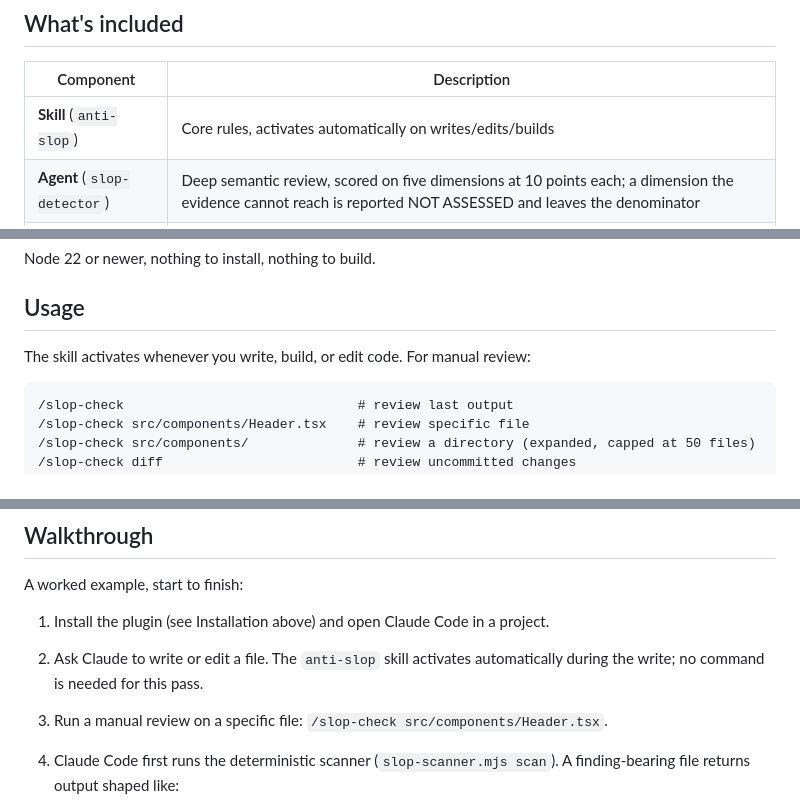
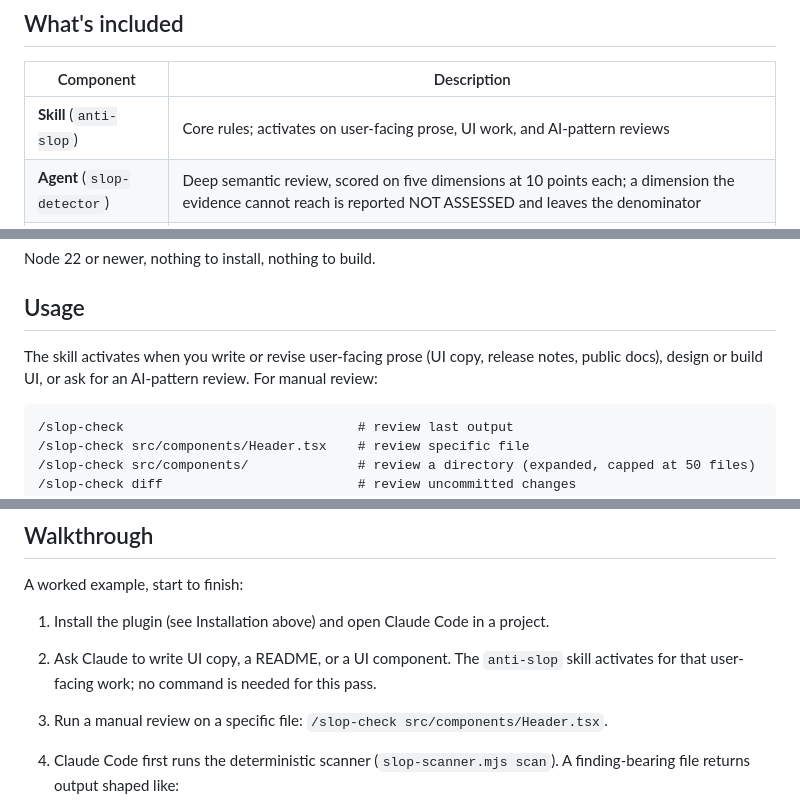
Before and after one commit to TheMizeGuy/anti-slop, a Markdown page: README.md, 3 parts joined by grey strips. GitHub-like rendering.

Commit message:
skill: scope the trigger to user-facing prose, UI work and AI-pattern reviews
The description said the skill applies whenever output is produced or revised and listed
generic verbs (write, build, fix, edit), so its rules and self-check loaded into nearly every
task. It now names the work its catalogue is for: user-facing prose, UI design and code, and
explicit reviews for AI patterns. The Quick Self-Check applies to that in-scope output.

````diff
--- a/README.md
+++ b/README.md
@@ -20,7 +20,7 @@ Rules yield to domain context. Academic writing gets its hedging language. Legal
 
 | Component | Description |
 |-----------|-------------|
-| **Skill** (`anti-slop`) | Core rules, activates automatically on writes/edits/builds |
+| **Skill** (`anti-slop`) | Core rules; activates on user-facing prose, UI work, and AI-pattern reviews |
 | **Agent** (`slop-detector`) | Deep semantic review, scored on five dimensions at 10 points each; a dimension the evidence cannot reach is reported NOT ASSESSED and leaves the denominator |
 | **Command** (`/slop-check`) | Manual review — point it at a file, directory, diff, or PR |
 | **Scanner CLI** (`slop-scanner.mjs`) | Fast deterministic scanner — regex-based pattern matching for banned words, phrases, design tells, native UI tells, code smells, security issues. Every finding carries its rule id, the line it sits on, its confidence class, and a one-sentence fix, in both the text and the JSON output. Four subcommands: `scan`, `history`, `stats`, `dashboard`. Zero runtime dependencies, so it runs from a clone or an installed plugin with no `npm install` |
@@ -73,7 +73,7 @@ Node 22 or newer, nothing to install, nothing to build.
 
 ## Usage
 
-The skill activates whenever you write, build, or edit code. For manual review:
+The skill activates when you write or revise user-facing prose (UI copy, release notes, public docs), design or build UI, or ask for an AI-pattern review. For manual review:
 
 ```
 /slop-check                              # review last output
@@ -142,7 +142,7 @@ Drop a `.anti-slop/config.json` in your project to adjust scanner and dashboard
 A worked example, start to finish:
 
 1. Install the plugin (see Installation above) and open Claude Code in a project.
-2. Ask Claude to write or edit a file. The `anti-slop` skill activates automatically during the write; no command is needed for this pass.
+2. Ask Claude to write UI copy, a README, or a UI component. The `anti-slop` skill activates for that user-facing work; no command is needed for this pass.
 3. Run a manual review on a specific file: `/slop-check src/components/Header.tsx`.
 4. Claude Code first runs the deterministic scanner (`slop-scanner.mjs scan`). A finding-bearing file returns output shaped like:
 
````
Also changed, not shown: CHANGELOG.md (+3 -0 lines), 1 other file.
